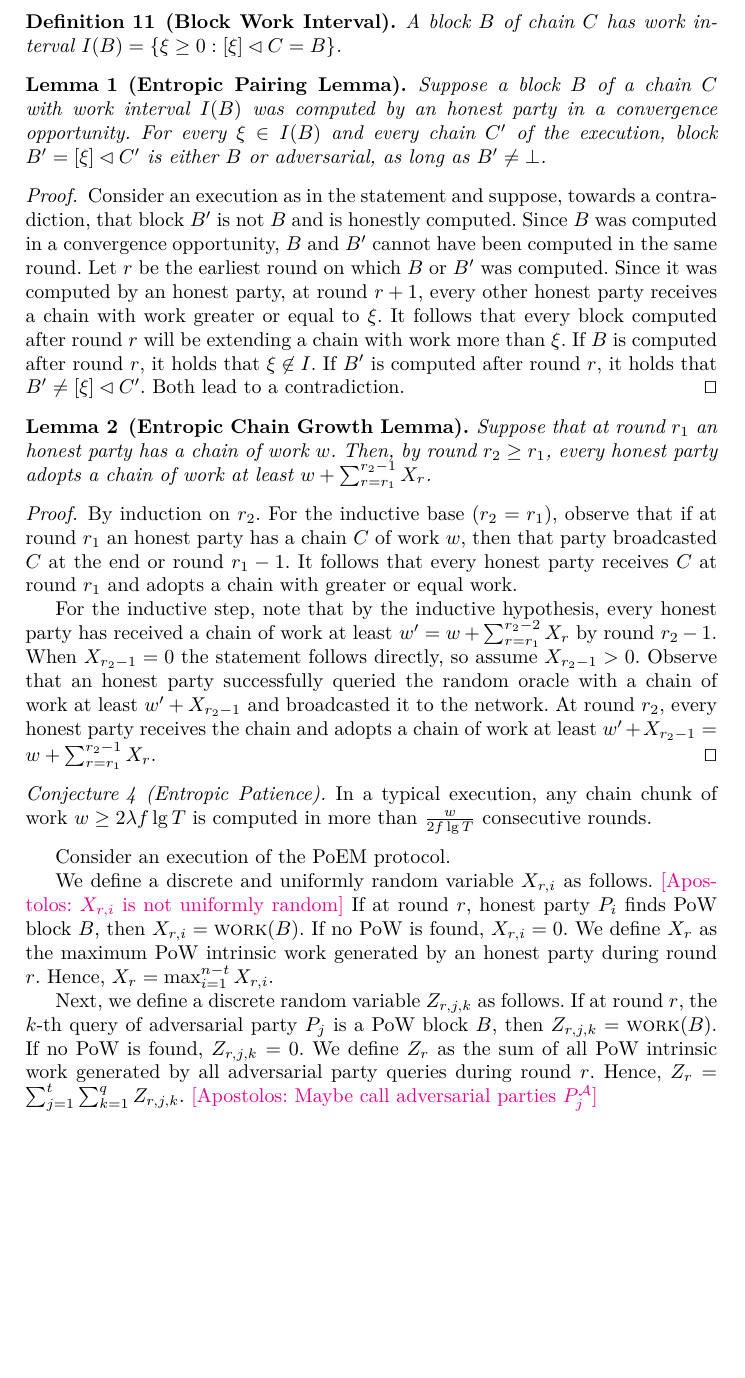
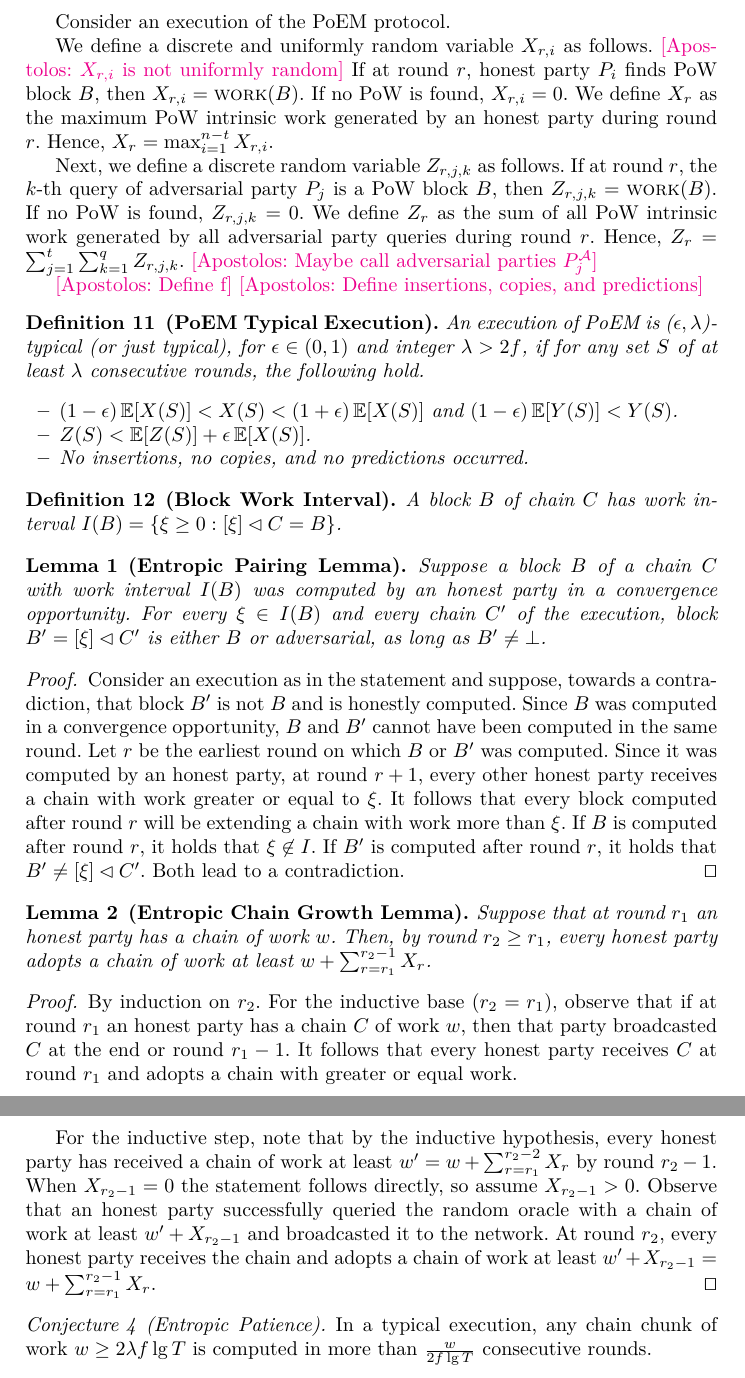
Before and after one commit to commonprefix/poem, a LaTeX thesis (poem.tex, which reads analysis.tex): part of page 7 of 10 before the commit and two parts of pages 7 and 8 of 10 after it, the two joined at a grey line, cut so that both start at the same text. Compiled offline with XeLaTeX; a LaTeX package or settings file that is missing is left out.

Commit message:
Add typicality definition

```diff
--- a/analysis.tex
+++ b/analysis.tex
@@ -50,6 +50,35 @@
   Typical executions of \poem satisfy the Entropic Common Prefix property
   with $k = 2 \lambda f$.
 \end{conjecture}
+
+
+Consider an execution of the \poem protocol.
+
+We define a discrete and uniformly random variable $X_{r, i}$ as follows.
+\atnote{$X_{r, i}$ is not uniformly random}
+If at round $r$, honest party $P_i$ finds PoW block $B$, then $X_{r, i} = \work(B)$.
+If no PoW is found, $X_{r, i} = 0$. We define $X_{r}$ as the maximum PoW intrinsic work
+generated by an honest party during round $r$. Hence, $X_{r} = \max_{i = 1}^{n - t}{X_{r,i}}$.
+
+Next, we define a discrete random variable $Z_{r, j, k}$ as follows.
+If at round $r$, the $k$-th query of adversarial party $P_j$ is a PoW block $B$, then
+$Z_{r, j, k} = \work(B)$. If no PoW is found, $Z_{r, j, k} = 0$. We define $Z_{r}$ as
+the sum of all PoW intrinsic work generated by all adversarial party queries
+during round $r$. Hence, $Z_{r} = \sum_{j = 1}^{t}{ \sum_{k = 1}^{q}{ Z_{r, j, k} } }$.
+\atnote{Maybe call adversarial parties $P_j^{\mathcal{A}}$}
+
+\atnote{Define f}
+\atnote{Define insertions, copies, and predictions}
+\begin{definition}[\poem Typical Execution]
+  An execution of \poem is ($\epsilon,\lambda$)-typical (or just typical),
+  for $\epsilon \in (0,1)$ and integer $\lambda > 2f$, if for any set $S$ of at
+  least $\lambda$ consecutive rounds, the following hold.
+  \begin{itemize}
+    \item $(1 - \epsilon) \E[X(S)] < X(S) < (1 + \epsilon) \E[X(S)]$ and $(1-\epsilon) \E[Y(S)] < Y(S)$.
+    \item $Z(S) < \E[Z(S)] + \epsilon\E[X(S)]$.
+    \item No insertions, no copies, and no predictions occurred.
+  \end{itemize}
+\end{definition}
 
 \begin{definition}[Block Work Interval]
   A block $B$ of chain $C$ has work interval
@@ -110,22 +139,6 @@
   in more than $\frac{w}{2 f \lg T}$ consecutive rounds.
 \end{conjecture}
 
-
-Consider an execution of the \poem protocol.
-
-We define a discrete and uniformly random variable $X_{r, i}$ as follows.
-\atnote{$X_{r, i}$ is not uniformly random}
-If at round $r$, honest party $P_i$ finds PoW block $B$, then $X_{r, i} = \work(B)$.
-If no PoW is found, $X_{r, i} = 0$. We define $X_{r}$ as the maximum PoW intrinsic work
-generated by an honest party during round $r$. Hence, $X_{r} = \max_{i = 1}^{n - t}{X_{r,i}}$.
-
-Next, we define a discrete random variable $Z_{r, j, k}$ as follows.
-If at round $r$, the $k$-th query of adversarial party $P_j$ is a PoW block $B$, then
-$Z_{r, j, k} = \work(B)$. If no PoW is found, $Z_{r, j, k} = 0$. We define $Z_{r}$ as
-the sum of all PoW intrinsic work generated by all adversarial party queries
-during round $r$. Hence, $Z_{r} = \sum_{j = 1}^{t}{ \sum_{k = 1}^{q}{ Z_{r, j, k} } }$.
-\atnote{Maybe call adversarial parties $P_j^{\mathcal{A}}$}
-
 \begin{conjecture}[\poem is Safe]
   Typical executions of \poem are safe.
 \end{conjecture}
```
